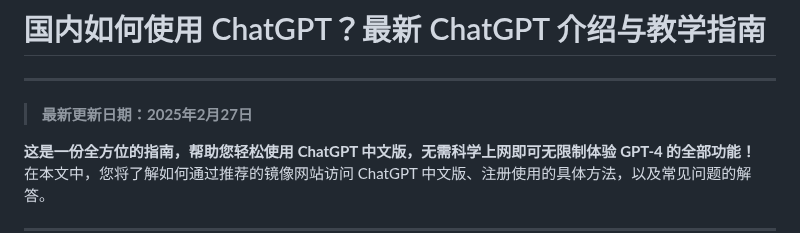
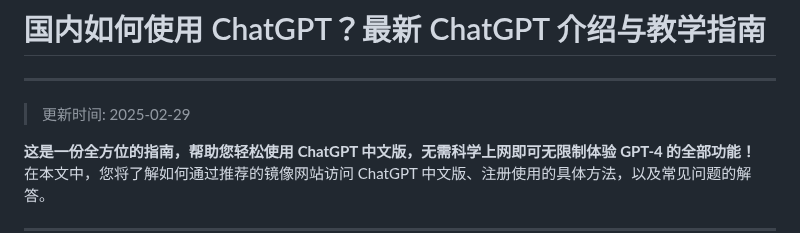
Before and after one commit to chatgpt-chinese-mirrors/chinese-chatgpt-guide, a Markdown page: README.md, the part around the change. Drawn GitHub-style.

Commit message:
更新日期时间为 2025-02-28 20:27:37

```diff
--- a/README.md
+++ b/README.md
@@ -1,6 +1,6 @@
 # 国内如何使用 ChatGPT？最新 ChatGPT 介绍与教学指南
 ---
-> **最新更新日期：2025年2月27日**
+>更新时间: 2025-02-29
 
 **这是一份全方位的指南，帮助您轻松使用 ChatGPT 中文版，无需科学上网即可无限制体验 GPT-4 的全部功能！**
 在本文中，您将了解如何通过推荐的镜像网站访问 ChatGPT 中文版、注册使用的具体方法，以及常见问题的解答。
```
